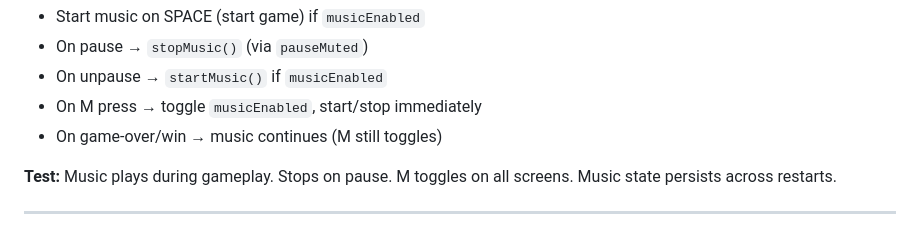
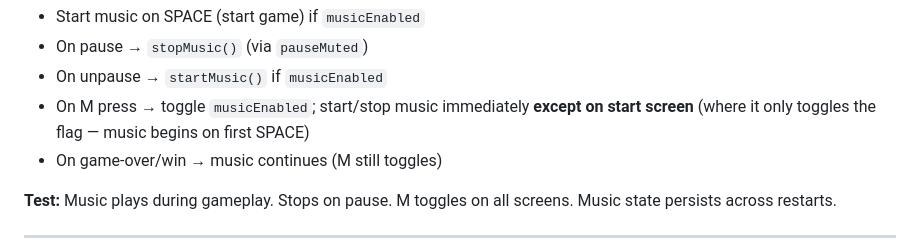
Before and after one commit to charles201019/mouse, a Markdown page: IMPLEMENTATION_PLAN.md, the part around the change. Drawn GitHub-style.

Commit message:
Fix Step 4.3 music integration: start-screen exception for M key
Co-Authored-By: Claude Opus 4.6 (1M context) <noreply@anthropic.com>

```diff
--- a/IMPLEMENTATION_PLAN.md
+++ b/IMPLEMENTATION_PLAN.md
@@ -701,7 +701,7 @@ function stopMusic() {
 - Start music on SPACE (start game) if `musicEnabled`
 - On pause → `stopMusic()` (via `pauseMuted`)
 - On unpause → `startMusic()` if `musicEnabled`
-- On M press → toggle `musicEnabled`, start/stop immediately
+- On M press → toggle `musicEnabled`; start/stop music immediately **except on start screen** (where it only toggles the flag — music begins on first SPACE)
 - On game-over/win → music continues (M still toggles)
 
 **Test:** Music plays during gameplay. Stops on pause. M toggles on all screens. Music state persists across restarts.
```
